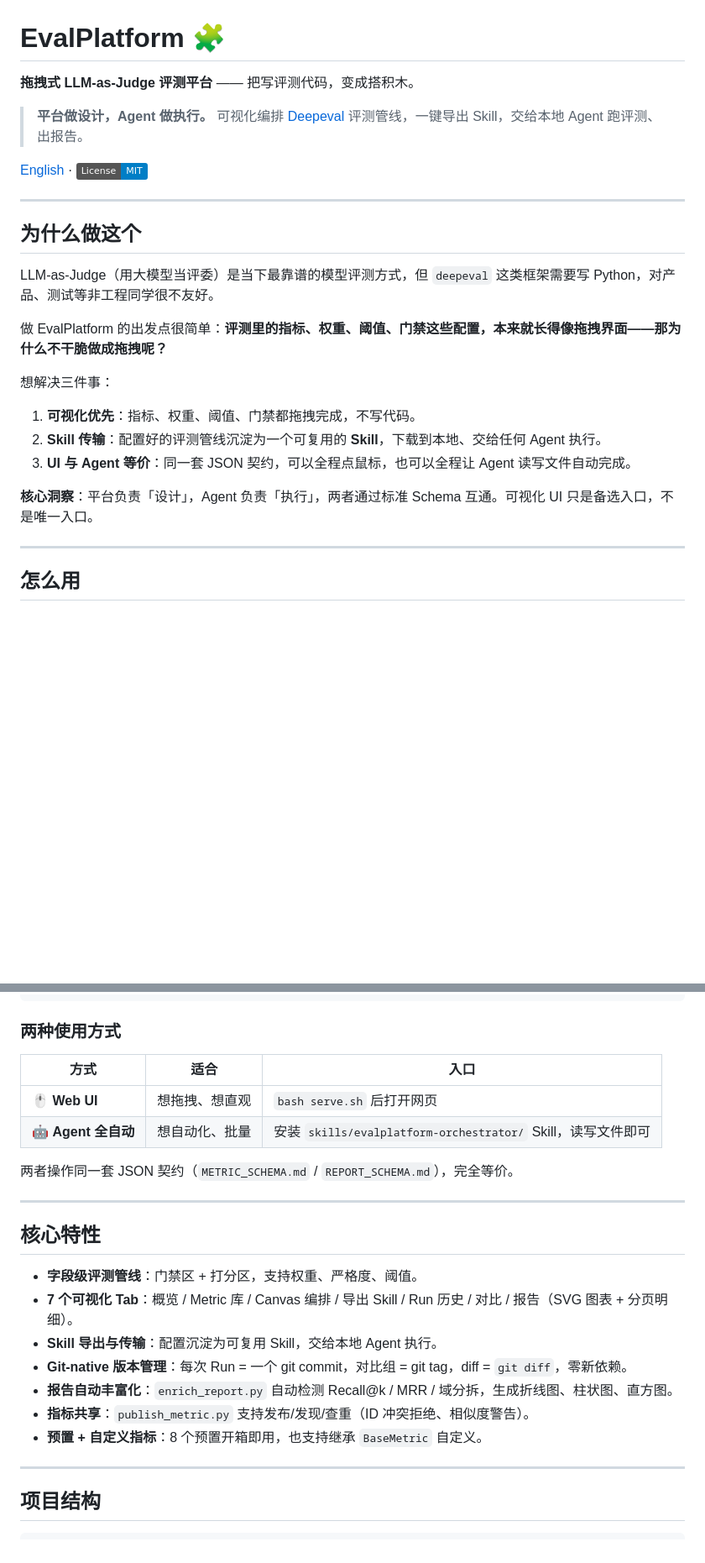
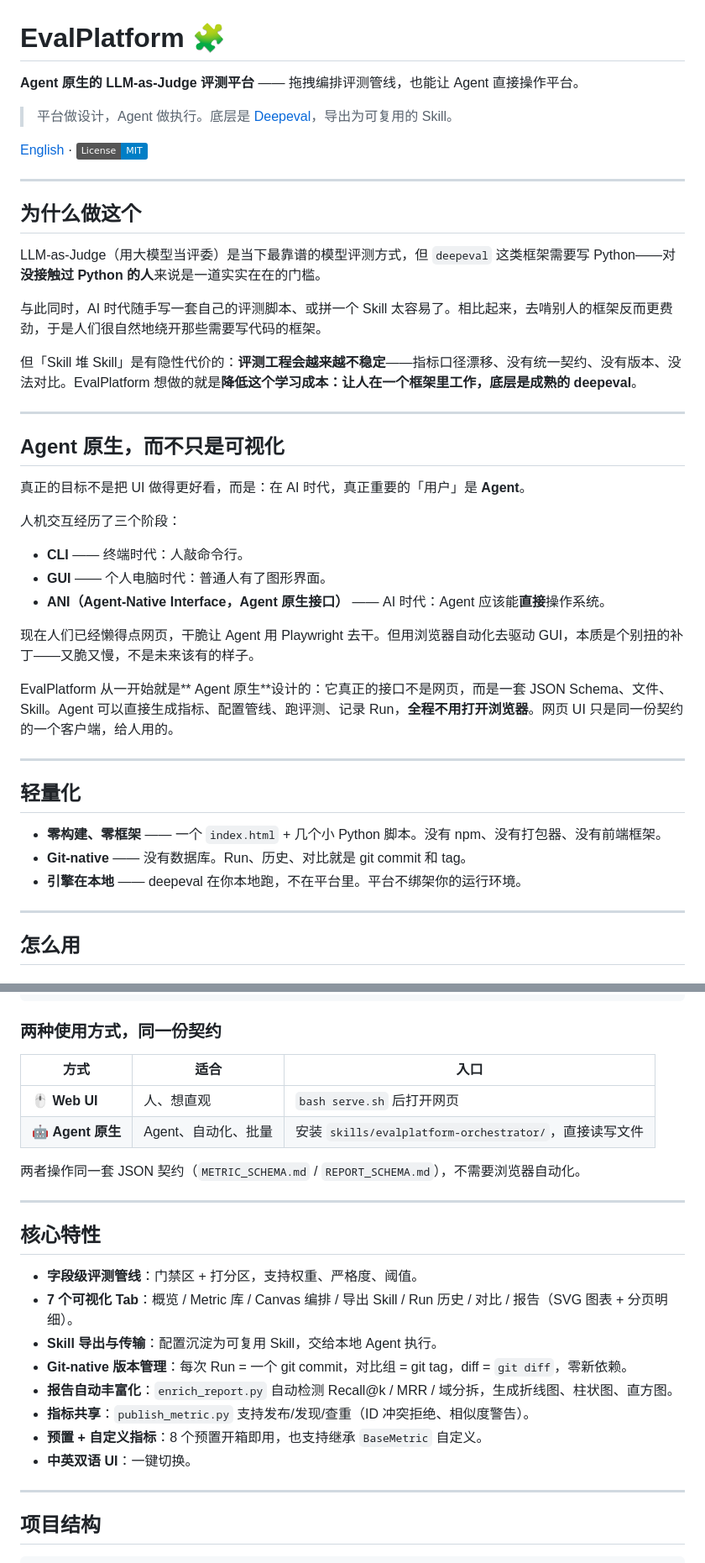
Before and after one commit to kacey-cui/evalforge, a Markdown page: README.zh-CN.md, 2 parts joined by grey strips. Shown at 84% size. Rendered like a GitHub page; badges without logos; blank space fills up the shorter version.

````diff
--- a/README.zh-CN.md
+++ b/README.zh-CN.md
@@ -1,8 +1,8 @@
 # EvalPlatform 🧩
 
-**拖拽式 LLM-as-Judge 评测平台** —— 把写评测代码，变成搭积木。
+**Agent 原生的 LLM-as-Judge 评测平台** —— 拖拽编排评测管线，也能让 Agent 直接操作平台。
 
-> **平台做设计，Agent 做执行。** 可视化编排 [Deepeval](https://github.com/confident-ai/deepeval) 评测管线，一键导出 Skill，交给本地 Agent 跑评测、出报告。
+> 平台做设计，Agent 做执行。底层是 [Deepeval](https://github.com/confident-ai/deepeval)，导出为可复用的 Skill。
 
 [English](README.md) · [![License: MIT](https://img.shields.io/badge/License-MIT-blue.svg)](LICENSE)
 
@@ -10,17 +10,35 @@
 
 ## 为什么做这个
 
-LLM-as-Judge（用大模型当评委）是当下最靠谱的模型评测方式，但 `deepeval` 这类框架需要写 Python，对产品、测试等非工程同学很不友好。
+LLM-as-Judge（用大模型当评委）是当下最靠谱的模型评测方式，但 `deepeval` 这类框架需要写 Python——对**没接触过 Python 的人**来说是一道实实在在的门槛。
 
-做 EvalPlatform 的出发点很简单：**评测里的指标、权重、阈值、门禁这些配置，本来就长得像拖拽界面——那为什么不干脆做成拖拽呢？**
+与此同时，AI 时代随手写一套自己的评测脚本、或拼一个 Skill 太容易了。相比起来，去啃别人的框架反而更费劲，于是人们很自然地绕开那些需要写代码的框架。
 
-想解决三件事：
+但「Skill 堆 Skill」是有隐性代价的：**评测工程会越来越不稳定**——指标口径漂移、没有统一契约、没有版本、没法对比。EvalPlatform 想做的就是**降低这个学习成本：让人在一个框架里工作，底层是成熟的 deepeval**。
 
-1. **可视化优先**：指标、权重、阈值、门禁都拖拽完成，不写代码。
-2. **Skill 传输**：配置好的评测管线沉淀为一个可复用的 **Skill**，下载到本地、交给任何 Agent 执行。
-3. **UI 与 Agent 等价**：同一套 JSON 契约，可以全程点鼠标，也可以全程让 Agent 读写文件自动完成。
+---
 
-**核心洞察**：平台负责「设计」，Agent 负责「执行」，两者通过标准 Schema 互通。可视化 UI 只是备选入口，不是唯一入口。
+## Agent 原生，而不只是可视化
+
+真正的目标不是把 UI 做得更好看，而是：在 AI 时代，真正重要的「用户」是 **Agent**。
+
+人机交互经历了三个阶段：
+
+- **CLI** —— 终端时代：人敲命令行。
+- **GUI** —— 个人电脑时代：普通人有了图形界面。
+- **ANI（Agent-Native Interface，Agent 原生接口）** —— AI 时代：Agent 应该能**直接**操作系统。
+
+现在人们已经懒得点网页，干脆让 Agent 用 Playwright 去干。但用浏览器自动化去驱动 GUI，本质是个别扭的补丁——又脆又慢，不是未来该有的样子。
+
+EvalPlatform 从一开始就是** Agent 原生**设计的：它真正的接口不是网页，而是一套 JSON Schema、文件、Skill。Agent 可以直接生成指标、配置管线、跑评测、记录 Run，**全程不用打开浏览器**。网页 UI 只是同一份契约的一个客户端，给人用的。
+
+---
+
+## 轻量化
+
+- **零构建、零框架** —— 一个 `index.html` + 几个小 Python 脚本。没有 npm、没有打包器、没有前端框架。
+- **Git-native** —— 没有数据库。Run、历史、对比就是 git commit 和 tag。
+- **引擎在本地** —— deepeval 在你本地跑，不在平台里。平台不绑架你的运行环境。
 
 ---
 
@@ -58,14 +76,14 @@ bash serve.sh
                          记录 Run → 回平台看历史/对比/图表
 ```
 
-### 两种使用方式
+### 两种使用方式，同一份契约
 
 | 方式 | 适合 | 入口 |
 |------|------|------|
-| 🖱️ **Web UI** | 想拖拽、想直观 | `bash serve.sh` 后打开网页 |
-| 🤖 **Agent 全自动** | 想自动化、批量 | 安装 `skills/evalplatform-orchestrator/` Skill，读写文件即可 |
+| 🖱️ **Web UI** | 人、想直观 | `bash serve.sh` 后打开网页 |
+| 🤖 **Agent 原生** | Agent、自动化、批量 | 安装 `skills/evalplatform-orchestrator/`，直接读写文件 |
 
-两者操作同一套 JSON 契约（`METRIC_SCHEMA.md` / `REPORT_SCHEMA.md`），完全等价。
+两者操作同一套 JSON 契约（`METRIC_SCHEMA.md` / `REPORT_SCHEMA.md`），不需要浏览器自动化。
 
 ---
 
@@ -78,6 +96,7 @@ bash serve.sh
 - **报告自动丰富化**：`enrich_report.py` 自动检测 Recall@k / MRR / 域分拆，生成折线图、柱状图、直方图。
 - **指标共享**：`publish_metric.py` 支持发布/发现/查重（ID 冲突拒绝、相似度警告）。
 - **预置 + 自定义指标**：8 个预置开箱即用，也支持继承 `BaseMetric` 自定义。
+- **中英双语 UI**：一键切换。
 
 ---
 
````
Also changed, not shown: other parts of README.zh-CN.md (+1 -1 lines), README.md (+33 -14 lines).
